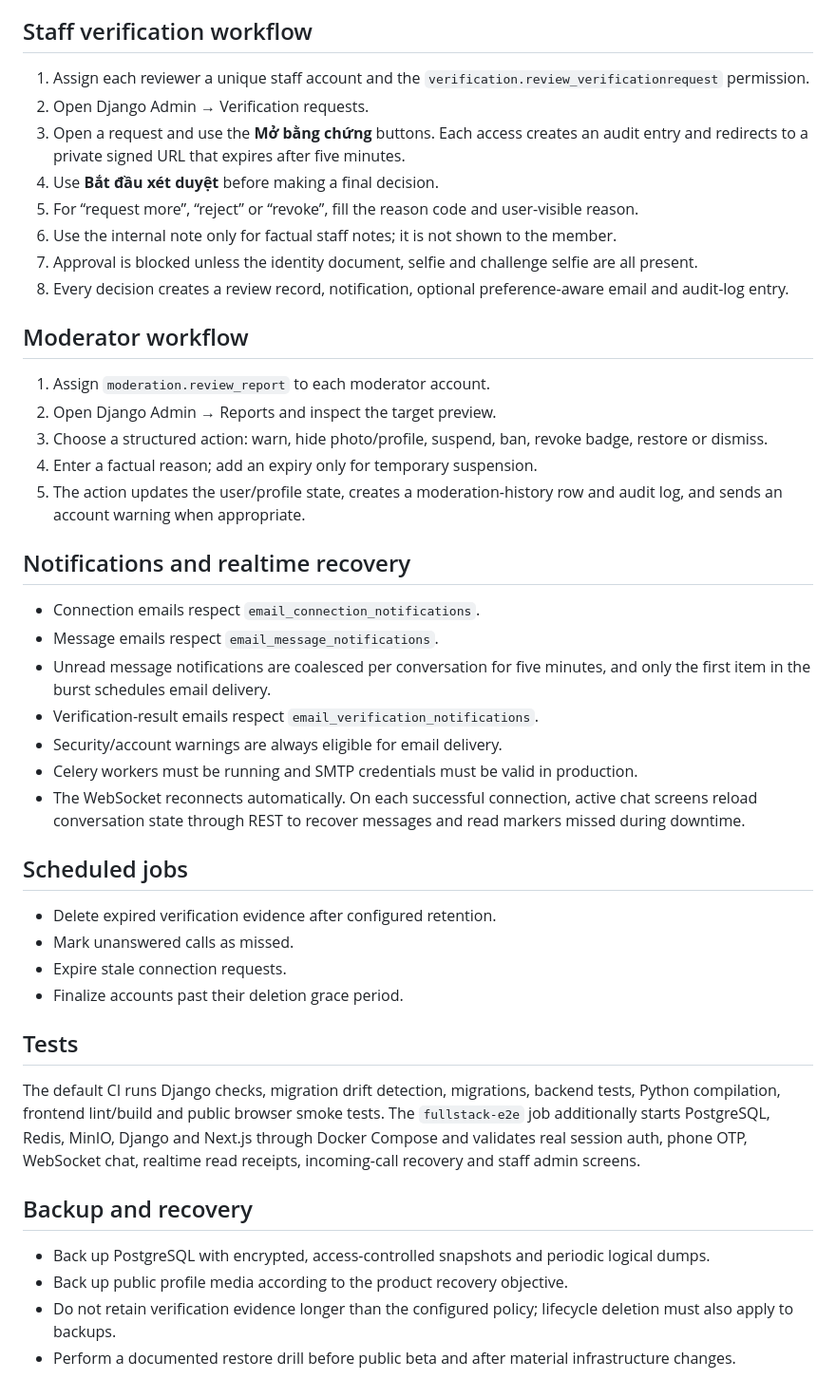
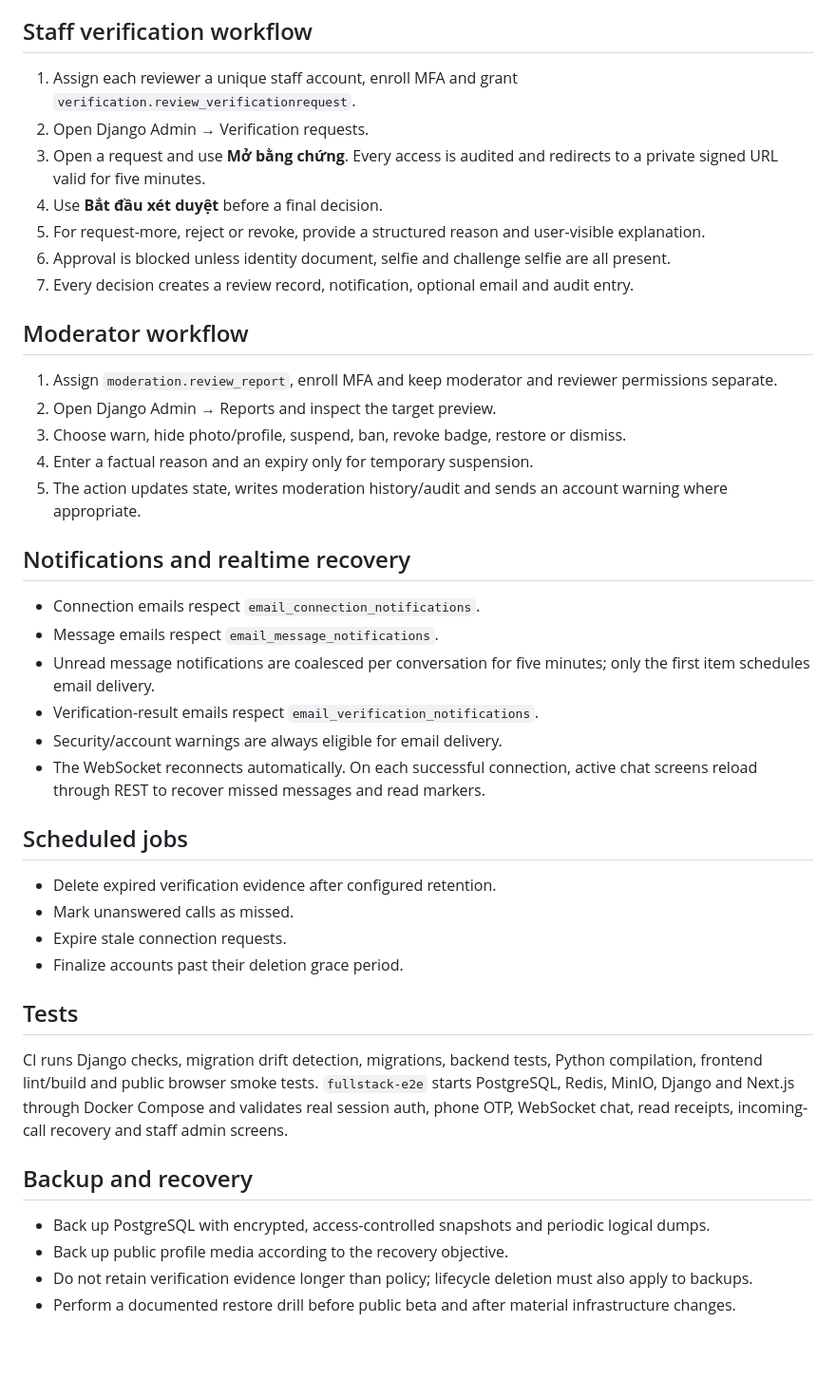
Before and after one commit to ptd150101/lovelink, a Markdown page: docs/OPERATIONS.md, the part around one of its changes. Shown at 95% size. GitHub-like rendering; blank space fills up the shorter version.

```diff
--- a/docs/OPERATIONS.md
+++ b/docs/OPERATIONS.md
@@ -97,32 +128,30 @@ Never commit production keys, secrets or private certificate files.
 
 ## Staff verification workflow
 
-1. Assign each reviewer a unique staff account and the `verification.review_verificationrequest` permission.
+1. Assign each reviewer a unique staff account, enroll MFA and grant `verification.review_verificationrequest`.
 2. Open Django Admin → Verification requests.
-3. Open a request and use the **Mở bằng chứng** buttons. Each access creates an audit entry and redirects to a private signed URL that expires after five minutes.
-4. Use **Bắt đầu xét duyệt** before making a final decision.
-5. For “request more”, “reject” or “revoke”, fill the reason code and user-visible reason.
-6. Use the internal note only for factual staff notes; it is not shown to the member.
-7. Approval is blocked unless the identity document, selfie and challenge selfie are all present.
-8. Every decision creates a review record, notification, optional preference-aware email and audit-log entry.
+3. Open a request and use **Mở bằng chứng**. Every access is audited and redirects to a private signed URL valid for five minutes.
+4. Use **Bắt đầu xét duyệt** before a final decision.
+5. For request-more, reject or revoke, provide a structured reason and user-visible explanation.
+6. Approval is blocked unless identity document, selfie and challenge selfie are all present.
+7. Every decision creates a review record, notification, optional email and audit entry.
 
 ## Moderator workflow
 
-1. Assign `moderation.review_report` to each moderator account.
+1. Assign `moderation.review_report`, enroll MFA and keep moderator and reviewer permissions separate.
 2. Open Django Admin → Reports and inspect the target preview.
-3. Choose a structured action: warn, hide photo/profile, suspend, ban, revoke badge, restore or dismiss.
-4. Enter a factual reason; add an expiry only for temporary suspension.
-5. The action updates the user/profile state, creates a moderation-history row and audit log, and sends an account warning when appropriate.
+3. Choose warn, hide photo/profile, suspend, ban, revoke badge, restore or dismiss.
+4. Enter a factual reason and an expiry only for temporary suspension.
+5. The action updates state, writes moderation history/audit and sends an account warning where appropriate.
 
 ## Notifications and realtime recovery
 
 - Connection emails respect `email_connection_notifications`.
 - Message emails respect `email_message_notifications`.
-- Unread message notifications are coalesced per conversation for five minutes, and only the first item in the burst schedules email delivery.
+- Unread message notifications are coalesced per conversation for five minutes; only the first item schedules email delivery.
 - Verification-result emails respect `email_verification_notifications`.
 - Security/account warnings are always eligible for email delivery.
-- Celery workers must be running and SMTP credentials must be valid in production.
-- The WebSocket reconnects automatically. On each successful connection, active chat screens reload conversation state through REST to recover messages and read markers missed during downtime.
+- The WebSocket reconnects automatically. On each successful connection, active chat screens reload through REST to recover missed messages and read markers.
 
 ## Scheduled jobs
 
@@ -133,11 +162,11 @@ Never commit production keys, secrets or private certificate files.
 
 ## Tests
 
-The default CI runs Django checks, migration drift detection, migrations, backend tests, Python compilation, frontend lint/build and public browser smoke tests. The `fullstack-e2e` job additionally starts PostgreSQL, Redis, MinIO, Django and Next.js through Docker Compose and validates real session auth, phone OTP, WebSocket chat, realtime read receipts, incoming-call recovery and staff admin screens.
+CI runs Django checks, migration drift detection, migrations, backend tests, Python compilation, frontend lint/build and public browser smoke tests. `fullstack-e2e` starts PostgreSQL, Redis, MinIO, Django and Next.js through Docker Compose and validates real session auth, phone OTP, WebSocket chat, read receipts, incoming-call recovery and staff admin screens.
 
 ## Backup and recovery
 
 - Back up PostgreSQL with encrypted, access-controlled snapshots and periodic logical dumps.
-- Back up public profile media according to the product recovery objective.
-- Do not retain verification evidence longer than the configured policy; lifecycle deletion must also apply to backups.
+- Back up public profile media according to the recovery objective.
+- Do not retain verification evidence longer than policy; lifecycle deletion must also apply to backups.
 - Perform a documented restore drill before public beta and after material infrastructure changes.
```
Also changed, not shown: other parts of docs/OPERATIONS.md (+58 -27 lines).
